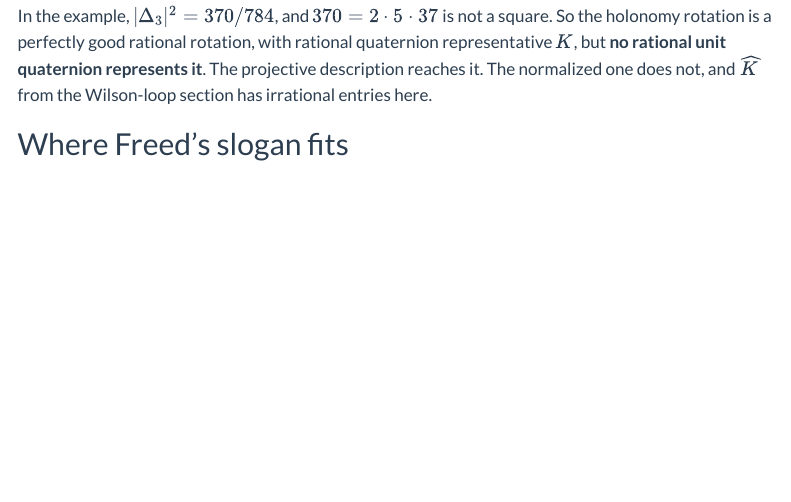
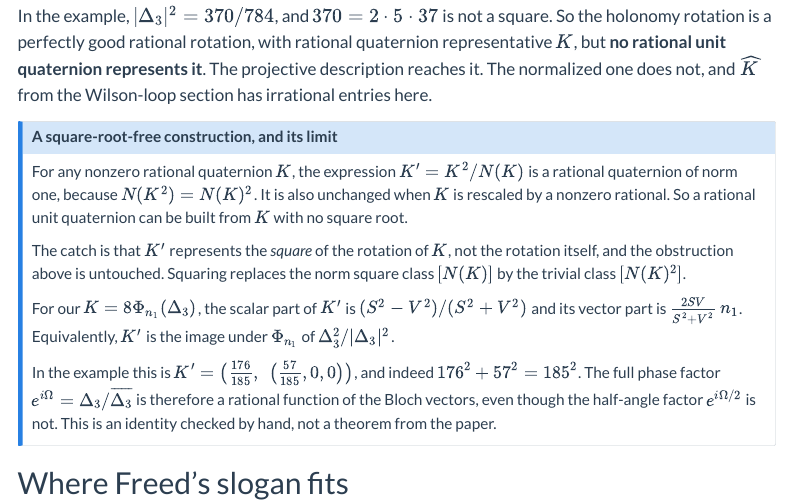
Before and after one commit to jcoady/blog, a Quarto document (posts/bargmann-quaternion/index.qmd): the page in a window 1100 px wide, from 5230 px down. Rendered offline with R 4.5, knitr and Pandoc in place of Quarto, with nearby package versions; menus at the side of the page are left out.

Commit message:
Updated blog post

```diff
--- a/posts/bargmann-quaternion/index.qmd
+++ b/posts/bargmann-quaternion/index.qmd
@@ -214,6 +214,18 @@ The answer is clean. Two rational quaternions giving the same rotation differ by
 
 In the example, $\lvert\Delta_3\rvert^2 = 370/784$, and $370 = 2\cdot 5\cdot 37$ is not a square. So the holonomy rotation is a perfectly good rational rotation, with rational quaternion representative $K$, but **no rational unit quaternion represents it**. The projective description reaches it. The normalized one does not, and $\widehat{K}$ from the Wilson-loop section has irrational entries here.
 
+
+::: {.callout-note}
+## A square-root-free construction, and its limit
+For any nonzero rational quaternion $K$, the expression $K' = K^2/N(K)$ is a rational quaternion of norm one, because $N(K^2)=N(K)^2$. It is also unchanged when $K$ is rescaled by a nonzero rational. So a rational unit quaternion can be built from $K$ with no square root.
+
+The catch is that $K'$ represents the *square* of the rotation of $K$, not the rotation itself, and the obstruction above is untouched. Squaring replaces the norm square class $[N(K)]$ by the trivial class $[N(K)^2]$.
+
+For our $K=8\Phi_{n_1}(\Delta_3)$, the scalar part of $K'$ is $(S^2-V^2)/(S^2+V^2)$ and its vector part is $\frac{2SV}{S^2+V^2}\,n_1$. Equivalently, $K'$ is the image under $\Phi_{n_1}$ of $\Delta_3^2/\lvert\Delta_3\rvert^2$.
+
+In the example this is $K'=\left(\tfrac{176}{185},\ \left(\tfrac{57}{185},0,0\right)\right)$, and indeed $176^2+57^2=185^2$. The full phase factor $e^{i\Omega}=\Delta_3/\overline{\Delta_3}$ is therefore a rational function of the Bloch vectors, even though the half-angle factor $e^{i\Omega/2}$ is not. This is an identity checked by hand, not a theorem from the paper.
+:::
+
 ## Where Freed's slogan fits
 
 The motivation for the project is Dan Freed's thesis in *What is an anomaly?*: **quantum theory is projective; quantization is linear.** Physical content lives on projective objects, and a symmetry group acts only up to a central extension. Several different "lifts" are in play here, and they should not be mixed up:
```
Also changed, not shown: 6 other files.
